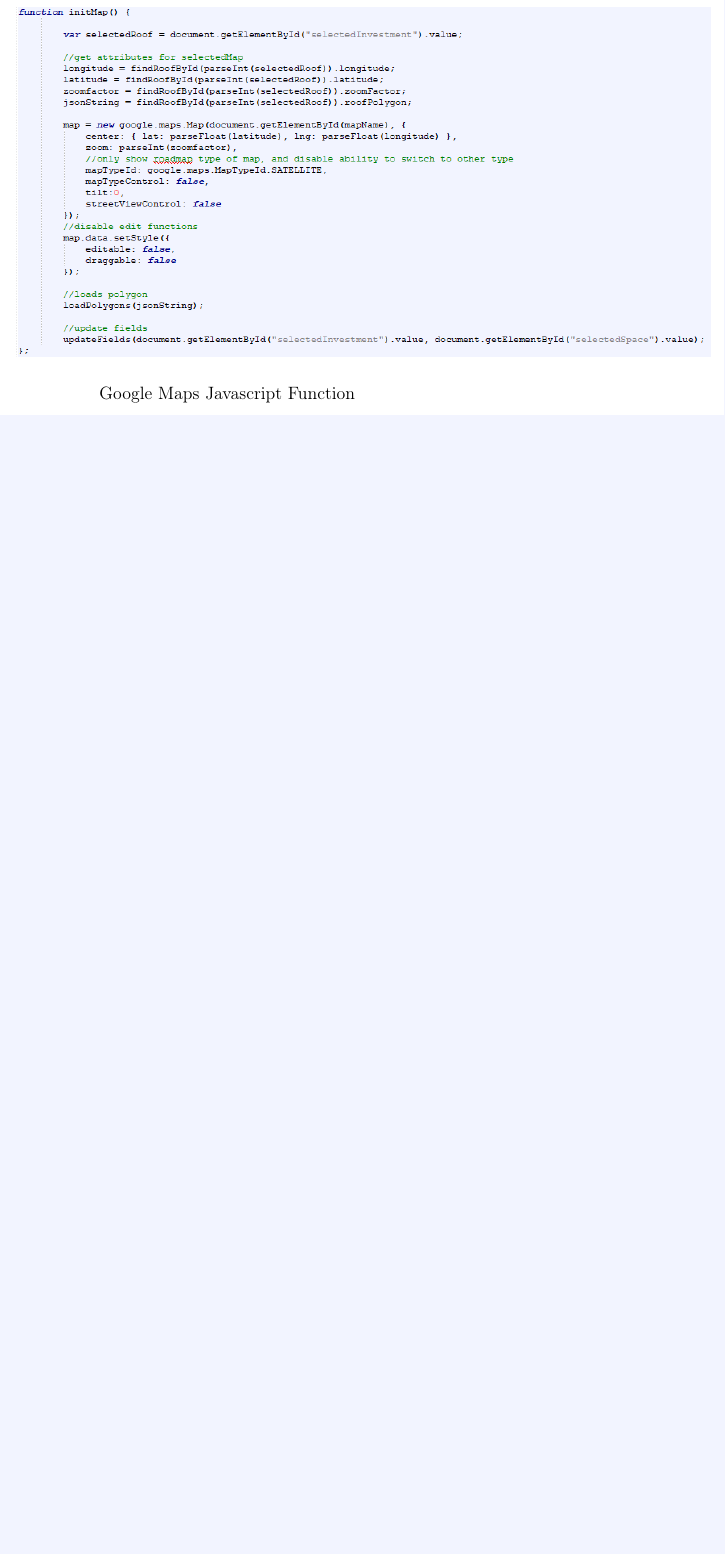
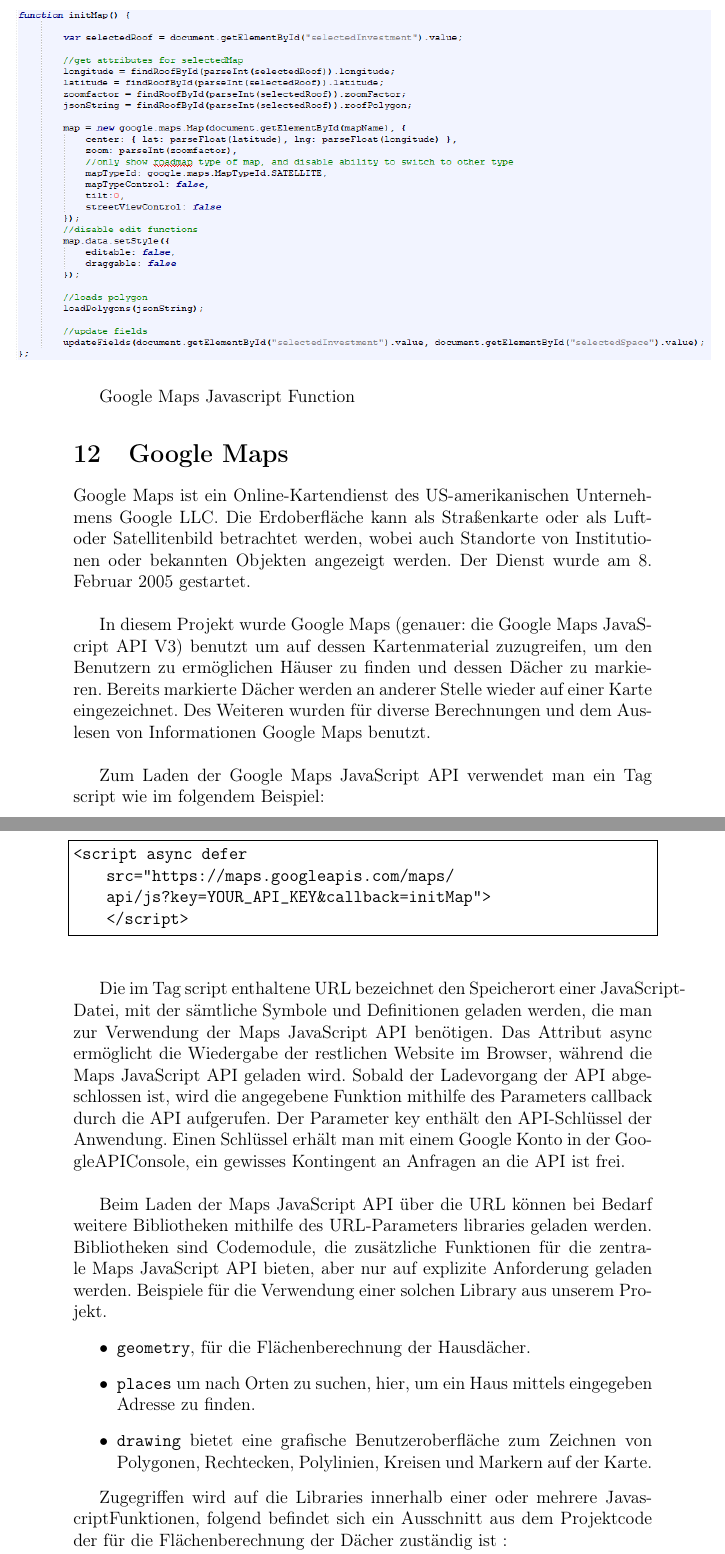
Before and after one commit to mimoser89/software_Praktikum_2018, a LaTeX document (Dokumentaion/CoolRoofs_Documentation.tex): part of page 23 of 26 before the commit and two parts of pages 23 and 24 of 29 after it, the two joined at a grey line, cut so that both start at the same text, the shorter picture padded with empty space. Compiled offline with pdfLaTeX.

Commit message:
Add files via upload
added -maps

```diff
--- a/Dokumentaion/CoolRoofs_Documentation.tex
+++ b/Dokumentaion/CoolRoofs_Documentation.tex
@@ -13,6 +13,7 @@
 \usepackage[ngerman]{babel}
 \usepackage[utf8]{inputenc}
 \usepackage[T1]{fontenc}
+\usepackage{listings}
 %\textheight 680pt
 %\textwidth 460pt
 %\topmargin -40pt
@@ -459,5 +460,41 @@
 
 Google Maps Javascript Function
 
+\section{Google Maps}
+Google Maps ist ein Online-Kartendienst des US-amerikanischen Unternehmens Google LLC. Die Erdoberfläche kann als Straßenkarte oder als Luft- oder Satellitenbild betrachtet werden, wobei auch Standorte von Institutionen oder bekannten Objekten angezeigt werden. Der Dienst wurde am 8. Februar 2005 gestartet. \\
+
+In diesem Projekt wurde Google Maps (genauer: die Google Maps JavaScript API V3) benutzt um auf dessen Kartenmaterial zuzugreifen, um den Benutzern zu ermöglichen Häuser zu finden und dessen Dächer zu markieren. Bereits markierte Dächer werden an anderer Stelle wieder auf einer Karte eingezeichnet. Des Weiteren wurden für diverse Berechnungen und dem Auslesen von Informationen Google Maps benutzt.\\
 
 
+Zum Laden der Google Maps JavaScript API verwendet man ein Tag script wie im folgendem Beispiel:
+\pagebreak
+    \begin{lstlisting}[basicstyle=\ttfamily,
+  columns=fullflexible,
+  frame=single,
+  breaklines=true,
+  postbreak=\mbox{\textcolor{red}{$\hookrightarrow$}\space}]
+<script async defer
+    src="https://maps.googleapis.com/maps/
+    api/js?key=YOUR_API_KEY&callback=initMap">
+    </script>
+\end{lstlisting}
+\bigskip
+\bigskip
+
+Die im Tag script enthaltene URL bezeichnet den Speicherort einer JavaScript-Datei, mit der sämtliche Symbole und Definitionen geladen werden, die man zur Verwendung der Maps JavaScript API benötigen. Das Attribut async ermöglicht die Wiedergabe der restlichen Website im Browser, während die Maps JavaScript API geladen wird. Sobald der Ladevorgang der API abgeschlossen ist, wird die angegebene Funktion mithilfe des Parameters callback durch die API aufgerufen. Der Parameter key enthält den API-Schlüssel der Anwendung. Einen Schlüssel erhält man mit einem Google Konto in der GoogleAPIConsole, ein gewisses Kontingent an Anfragen an die API ist frei.\\
+
+Beim Laden der Maps JavaScript API über die URL können bei Bedarf weitere Bibliotheken mithilfe des URL-Parameters libraries geladen werden. Bibliotheken sind Codemodule, die zusätzliche Funktionen für die zentrale Maps JavaScript API bieten, aber nur auf explizite Anforderung geladen werden.
+Beispiele für die Verwendung einer solchen Library aus unserem Projekt.
+\begin{itemize}
+	\item \texttt{geometry}, für die Flächenberechnung der Hausdächer.
+	\item \texttt{places} um nach Orten zu suchen, hier, um ein Haus mittels eingegeben Adresse zu finden.
+	\item \texttt{drawing} bietet eine grafische Benutzeroberfläche zum Zeichnen von Polygonen, Rechtecken, Polylinien, Kreisen und Markern auf der Karte.
+
+\end{itemize}
+
+Zugegriffen wird auf die Libraries innerhalb einer oder mehrere JavascriptFunktionen, folgend befindet sich ein Ausschnitt aus dem Projektcode der für die Flächenberechnung der Dächer zuständig ist :
+\begin{lstlisting}[ basicstyle=\ttfamily,
+  columns=fullflexible,
+  frame=single,
+  breaklines=true,
+  postbreak=\mbox{\textcolor{red}{$\hookrightarrow$}\space}]
```
Also changed, not shown: Dokumentaion/CoolRoofs_Documentation.tex (54 more changed lines).
